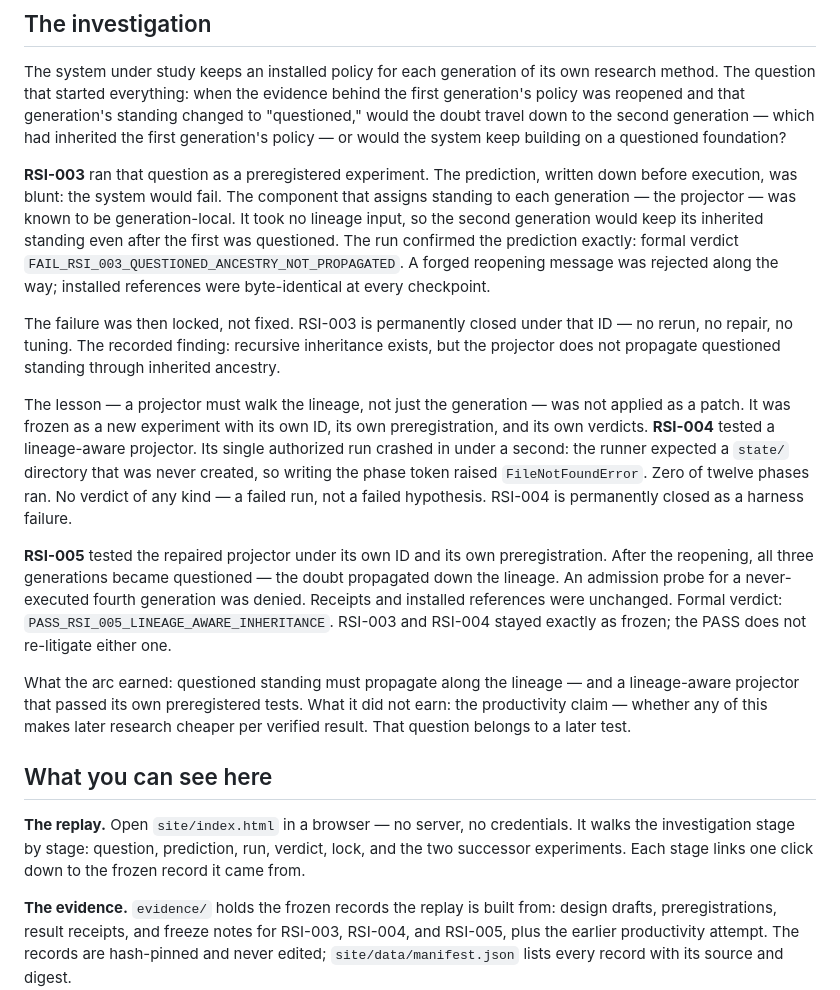
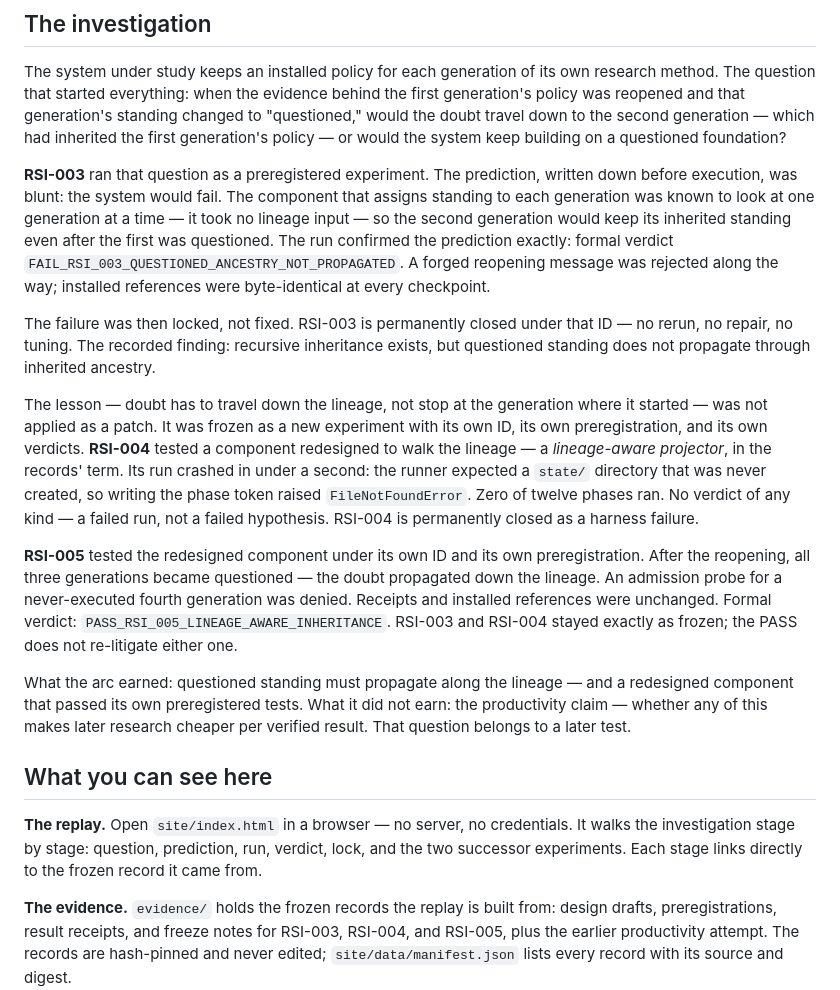
Before and after one commit to terryncew/openline-rsi, a Markdown page: README.md, the part around the change. Rendered like a GitHub page.

Commit message:
README: final humanization pass, plain-English-first vocabulary

```diff
--- a/README.md
+++ b/README.md
@@ -8,19 +8,19 @@ Claims about self-improving AI are usually stories told after the fact. This one
 
 The system under study keeps an installed policy for each generation of its own research method. The question that started everything: when the evidence behind the first generation's policy was reopened and that generation's standing changed to "questioned," would the doubt travel down to the second generation — which had inherited the first generation's policy — or would the system keep building on a questioned foundation?
 
-**RSI-003** ran that question as a preregistered experiment. The prediction, written down before execution, was blunt: the system would fail. The component that assigns standing to each generation — the projector — was known to be generation-local. It took no lineage input, so the second generation would keep its inherited standing even after the first was questioned. The run confirmed the prediction exactly: formal verdict `FAIL_RSI_003_QUESTIONED_ANCESTRY_NOT_PROPAGATED`. A forged reopening message was rejected along the way; installed references were byte-identical at every checkpoint.
+**RSI-003** ran that question as a preregistered experiment. The prediction, written down before execution, was blunt: the system would fail. The component that assigns standing to each generation was known to look at one generation at a time — it took no lineage input — so the second generation would keep its inherited standing even after the first was questioned. The run confirmed the prediction exactly: formal verdict `FAIL_RSI_003_QUESTIONED_ANCESTRY_NOT_PROPAGATED`. A forged reopening message was rejected along the way; installed references were byte-identical at every checkpoint.
 
-The failure was then locked, not fixed. RSI-003 is permanently closed under that ID — no rerun, no repair, no tuning. The recorded finding: recursive inheritance exists, but the projector does not propagate questioned standing through inherited ancestry.
+The failure was then locked, not fixed. RSI-003 is permanently closed under that ID — no rerun, no repair, no tuning. The recorded finding: recursive inheritance exists, but questioned standing does not propagate through inherited ancestry.
 
-The lesson — a projector must walk the lineage, not just the generation — was not applied as a patch. It was frozen as a new experiment with its own ID, its own preregistration, and its own verdicts. **RSI-004** tested a lineage-aware projector. Its single authorized run crashed in under a second: the runner expected a `state/` directory that was never created, so writing the phase token raised `FileNotFoundError`. Zero of twelve phases ran. No verdict of any kind — a failed run, not a failed hypothesis. RSI-004 is permanently closed as a harness failure.
+The lesson — doubt has to travel down the lineage, not stop at the generation where it started — was not applied as a patch. It was frozen as a new experiment with its own ID, its own preregistration, and its own verdicts. **RSI-004** tested a component redesigned to walk the lineage — a *lineage-aware projector*, in the records' term. Its run crashed in under a second: the runner expected a `state/` directory that was never created, so writing the phase token raised `FileNotFoundError`. Zero of twelve phases ran. No verdict of any kind — a failed run, not a failed hypothesis. RSI-004 is permanently closed as a harness failure.
 
-**RSI-005** tested the repaired projector under its own ID and its own preregistration. After the reopening, all three generations became questioned — the doubt propagated down the lineage. An admission probe for a never-executed fourth generation was denied. Receipts and installed references were unchanged. Formal verdict: `PASS_RSI_005_LINEAGE_AWARE_INHERITANCE`. RSI-003 and RSI-004 stayed exactly as frozen; the PASS does not re-litigate either one.
+**RSI-005** tested the redesigned component under its own ID and its own preregistration. After the reopening, all three generations became questioned — the doubt propagated down the lineage. An admission probe for a never-executed fourth generation was denied. Receipts and installed references were unchanged. Formal verdict: `PASS_RSI_005_LINEAGE_AWARE_INHERITANCE`. RSI-003 and RSI-004 stayed exactly as frozen; the PASS does not re-litigate either one.
 
-What the arc earned: questioned standing must propagate along the lineage — and a lineage-aware projector that passed its own preregistered tests. What it did not earn: the productivity claim — whether any of this makes later research cheaper per verified result. That question belongs to a later test.
+What the arc earned: questioned standing must propagate along the lineage — and a redesigned component that passed its own preregistered tests. What it did not earn: the productivity claim — whether any of this makes later research cheaper per verified result. That question belongs to a later test.
 
 ## What you can see here
 
-**The replay.** Open `site/index.html` in a browser — no server, no credentials. It walks the investigation stage by stage: question, prediction, run, verdict, lock, and the two successor experiments. Each stage links one click down to the frozen record it came from.
+**The replay.** Open `site/index.html` in a browser — no server, no credentials. It walks the investigation stage by stage: question, prediction, run, verdict, lock, and the two successor experiments. Each stage links directly to the frozen record it came from.
 
 **The evidence.** `evidence/` holds the frozen records the replay is built from: design drafts, preregistrations, result receipts, and freeze notes for RSI-003, RSI-004, and RSI-005, plus the earlier productivity attempt. The records are hash-pinned and never edited; `site/data/manifest.json` lists every record with its source and digest.
 
```
